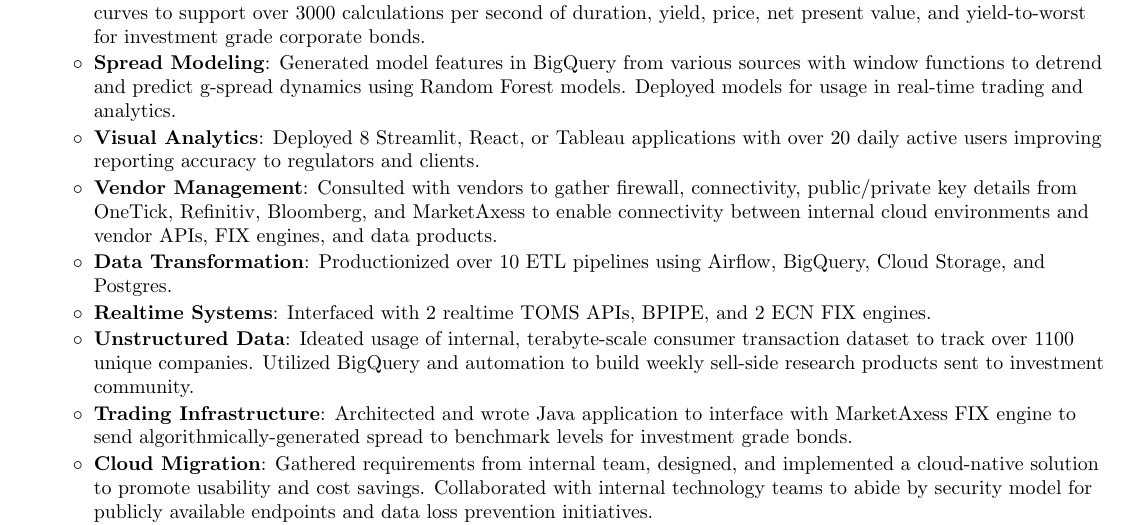
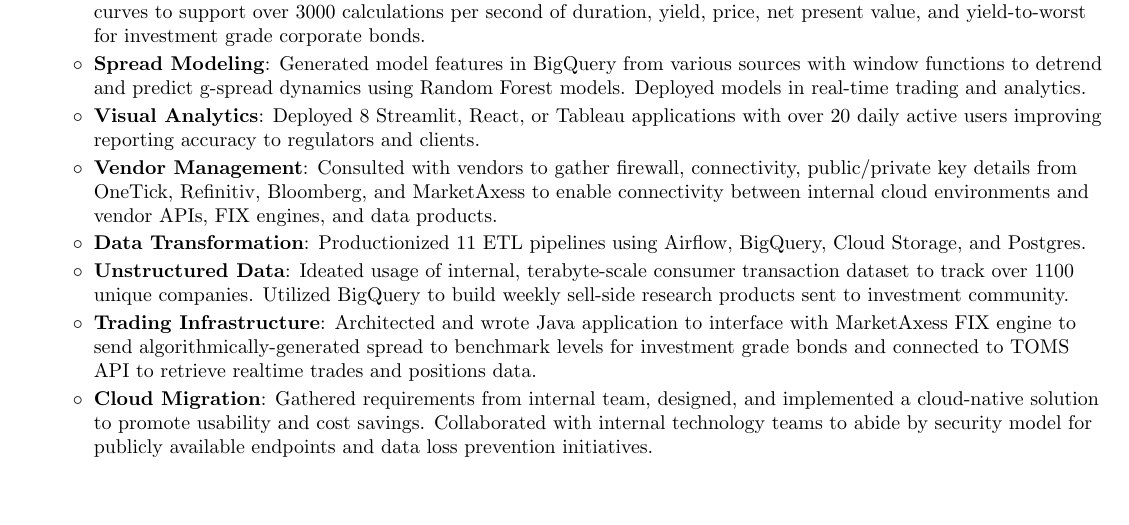
Before and after one commit to jptree/resume, a LaTeX CV (resume.tex): part of page 1 of 2, cut so that both start at the same text, the shorter picture padded with empty space. Compiled offline with pdfLaTeX.

Commit message:
reduced line breaks

```diff
--- a/resume.tex
+++ b/resume.tex
@@ -114,19 +114,17 @@
         \resumeItem{Pricing Engine}
             {Built a microservice API with Refinitiv bond fundamental data, QuantLib, and BPIPE treasury curves to support over 3000 calculations per second of duration, yield, price, net present value, and yield-to-worst for investment grade corporate bonds.}
         \resumeItem{Spread Modeling}
-            {Generated model features in BigQuery from various sources with window functions to detrend and predict g-spread dynamics using Random Forest models. Deployed models for usage in real-time trading and analytics.}
+            {Generated model features in BigQuery from various sources with window functions to detrend and predict g-spread dynamics using Random Forest models. Deployed models in real-time trading and analytics.}
         \resumeItem{Visual Analytics}
             {Deployed 8 Streamlit, React, or Tableau applications with over 20 daily active users improving reporting accuracy to regulators and clients.}
         \resumeItem{Vendor Management}
           {Consulted with vendors to gather firewall, connectivity, public/private key details from OneTick, Refinitiv, Bloomberg, and MarketAxess to enable connectivity between internal cloud environments and vendor APIs, FIX engines, and data products.}
         \resumeItem{Data Transformation}
-            {Productionized over 10 ETL pipelines using Airflow, BigQuery, Cloud Storage, and Postgres.}
-        \resumeItem{Realtime Systems}
-          {Interfaced with 2 realtime TOMS APIs, BPIPE, and 2 ECN FIX engines.}
+            {Productionized 11 ETL pipelines using Airflow, BigQuery, Cloud Storage, and Postgres.}
         \resumeItem{Unstructured Data}
-          {Ideated usage of internal, terabyte-scale consumer transaction dataset to track over 1100 unique companies. Utilized BigQuery and automation to build weekly sell-side research products sent to investment community.}
+          {Ideated usage of internal, terabyte-scale consumer transaction dataset to track over 1100 unique companies. Utilized BigQuery to build weekly sell-side research products sent to investment community.}
         \resumeItem{Trading Infrastructure}
-          {Architected and wrote Java application to interface with MarketAxess FIX engine to send algorithmically-generated spread to benchmark levels for investment grade bonds.}
+          {Architected and wrote Java application to interface with MarketAxess FIX engine to send algorithmically-generated spread to benchmark levels for investment grade bonds and connected to TOMS API to retrieve realtime trades and positions data.}
         \resumeItem{Cloud Migration}
             {Gathered requirements from internal team, designed, and implemented a cloud-native solution to promote usability and cost savings. Collaborated with internal technology teams to abide by security model for publicly available endpoints and data loss prevention initiatives.}
         \resumeItem{Generative Modeling}
```
Also changed, not shown: resume.pdf.
